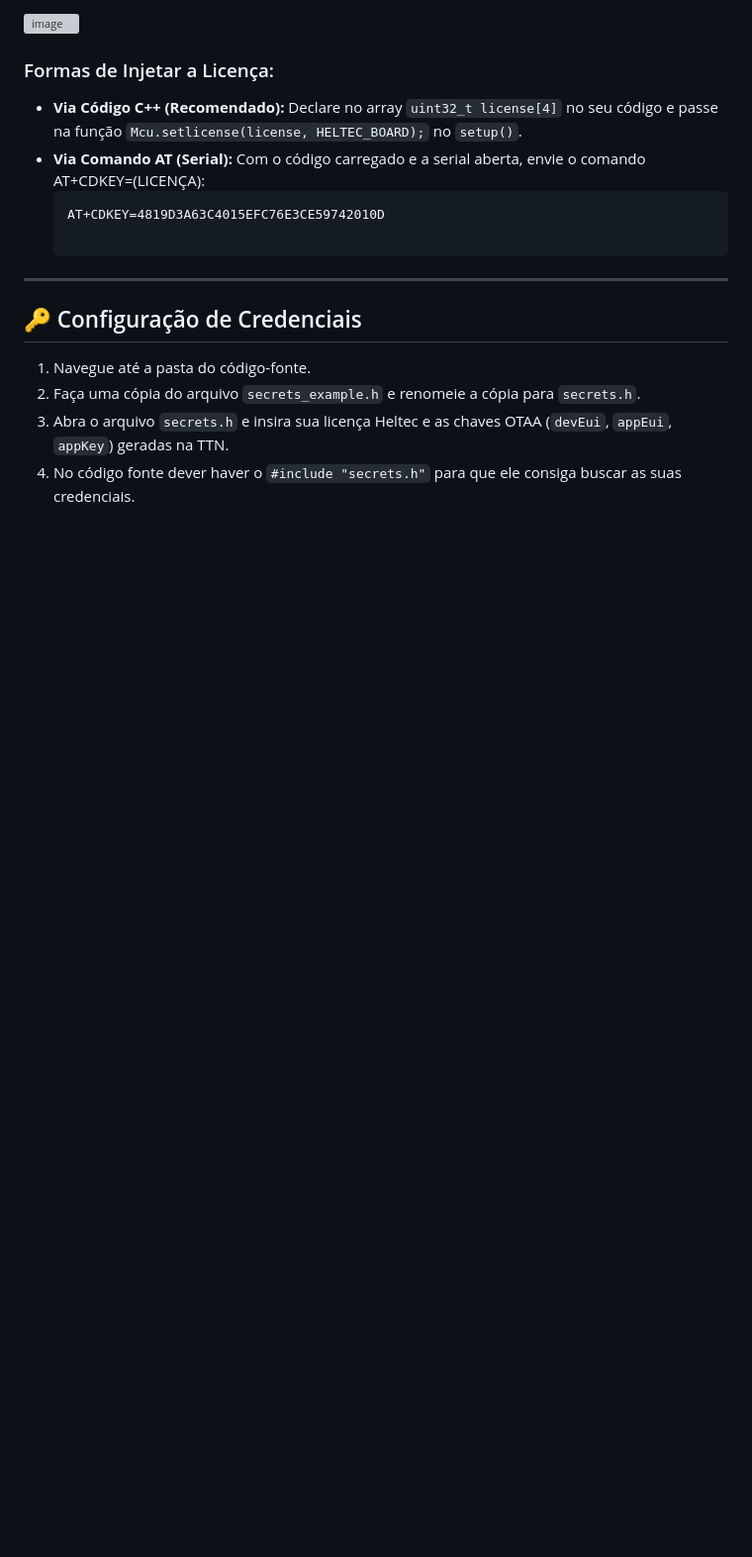
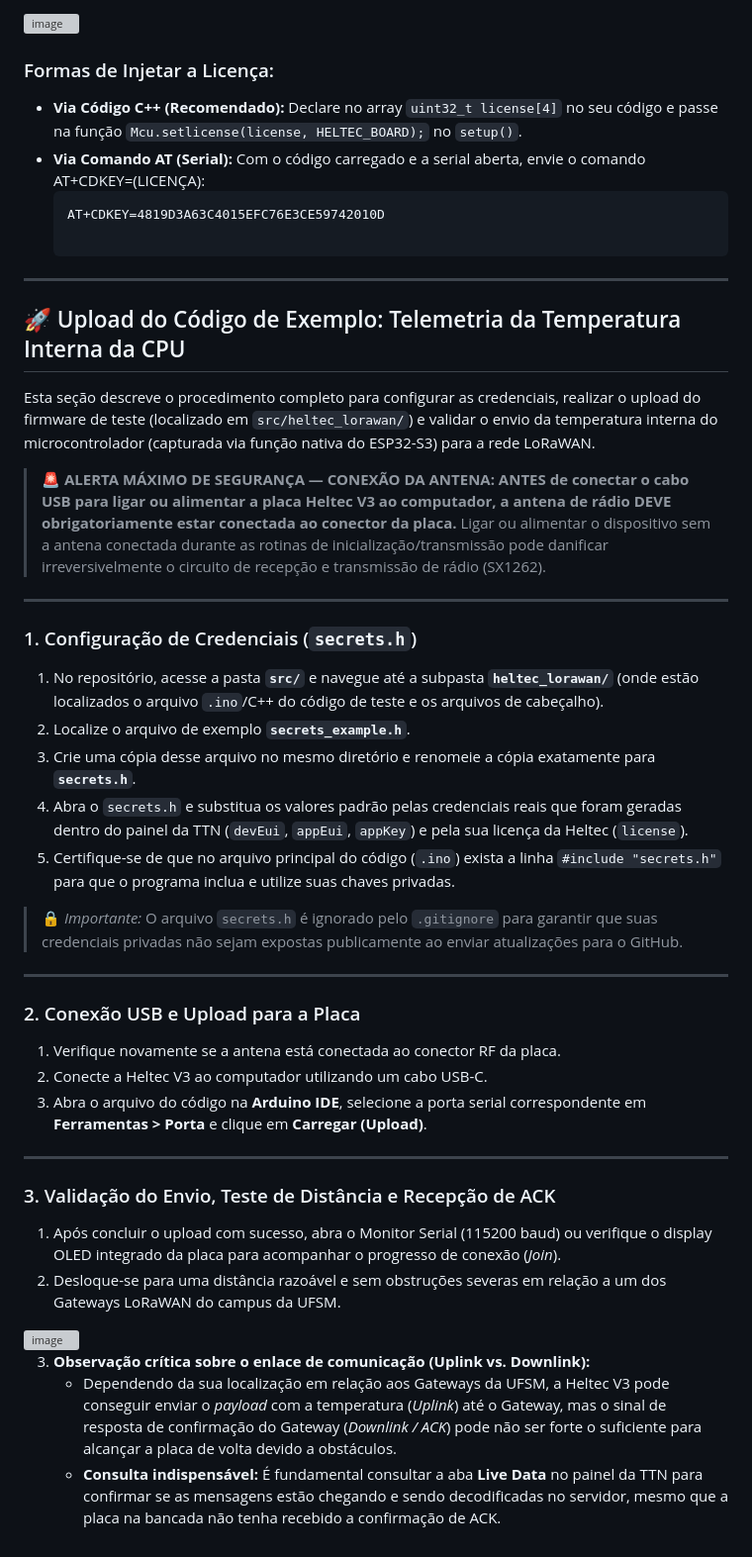
Before and after one commit to joaosauzemreal/tutorial_lorawan_ufsm, a Markdown page: README.md, the part around one of its changes. Shown at 99% size. Rendered like a GitHub page; blank space fills up the shorter version; grey boxes are pictures that could not be loaded.

Commit message:
Update README with Payload Formatter and example upload steps
Added instructions for configuring Payload Formatter and uploading example code for temperature telemetry.

```diff
--- a/README.md
+++ b/README.md
@@ -88,9 +107,42 @@ A licença é uma chave de 32 bits gerada através do Chip ID único do ESP32-S3
   AT+CDKEY=4819D3A63C4015EFC76E3CE59742010D
 
 ---
-## 🔑 Configuração de Credenciais
+## 🚀 Upload do Código de Exemplo: Telemetria da Temperatura Interna da CPU
 
-1. Navegue até a pasta do código-fonte.
-2. Faça uma cópia do arquivo `secrets_example.h` e renomeie a cópia para `secrets.h`.
-3. Abra o arquivo `secrets.h` e insira sua licença Heltec e as chaves OTAA (`devEui`, `appEui`, `appKey`) geradas na TTN.
-4. No código fonte dever haver o `#include "secrets.h"` para que ele consiga buscar as suas credenciais.
+Esta seção descreve o procedimento completo para configurar as credenciais, realizar o upload do firmware de teste (localizado em `src/heltec_lorawan/`) e validar o envio da temperatura interna do microcontrolador (capturada via função nativa do ESP32-S3) para a rede LoRaWAN.
+
+> 🚨 **ALERTA MÁXIMO DE SEGURANÇA — CONEXÃO DA ANTENA:**
+> **ANTES de conectar o cabo USB para ligar ou alimentar a placa Heltec V3 ao computador, a antena de rádio DEVE obrigatoriamente estar conectada ao conector da placa.** Ligar ou alimentar o dispositivo sem a antena conectada durante as rotinas de inicialização/transmissão pode danificar irreversivelmente o circuito de recepção e transmissão de rádio (SX1262).
+
+---
+
+### 1. Configuração de Credenciais (`secrets.h`)
+
+1. No repositório, acesse a pasta **`src/`** e navegue até a subpasta **`heltec_lorawan/`** (onde estão localizados o arquivo `.ino`/C++ do código de teste e os arquivos de cabeçalho).
+2. Localize o arquivo de exemplo **`secrets_example.h`**.
+3. Crie uma cópia desse arquivo no mesmo diretório e renomeie a cópia exatamente para **`secrets.h`**.
+4. Abra o `secrets.h` e substitua os valores padrão pelas credenciais reais que foram geradas dentro do painel da TTN (`devEui`, `appEui`, `appKey`) e pela sua licença da Heltec (`license`).
+5. Certifique-se de que no arquivo principal do código (`.ino`) exista a linha `#include "secrets.h"` para que o programa inclua e utilize suas chaves privadas.
+
+> 🔒 *Importante:* O arquivo `secrets.h` é ignorado pelo `.gitignore` para garantir que suas credenciais privadas não sejam expostas publicamente ao enviar atualizações para o GitHub.
+
+---
+
+### 2. Conexão USB e Upload para a Placa
+
+1. Verifique novamente se a antena está conectada ao conector RF da placa.
+2. Conecte a Heltec V3 ao computador utilizando um cabo USB-C.
+3. Abra o arquivo do código na **Arduino IDE**, selecione a porta serial correspondente em **Ferramentas > Porta** e clique em **Carregar (Upload)**.
+
+---
+
+### 3. Validação do Envio, Teste de Distância e Recepção de ACK
+
+1. Após concluir o upload com sucesso, abra o Monitor Serial (115200 baud) ou verifique o display OLED integrado da placa para acompanhar o progresso de conexão (*Join*).
+2. Desloque-se para uma distância razoável e sem obstruções severas em relação a um dos Gateways LoRaWAN do campus da UFSM.
+
+<img width="1242" height="869" alt="image" src="https://github.com/user-attachments/assets/b112e789-ebb0-4496-b0e5-e39c7a212815" />
+
+3. **Observação crítica sobre o enlace de comunicação (Uplink vs. Downlink):**
+   - Dependendo da sua localização em relação aos Gateways da UFSM, a Heltec V3 pode conseguir enviar o *payload* com a temperatura (*Uplink*) até o Gateway, mas o sinal de resposta de confirmação do Gateway (*Downlink / ACK*) pode não ser forte o suficiente para alcançar a placa de volta devido a obstáculos.
+   - **Consulta indispensável:** É fundamental consultar a aba **Live Data** no painel da TTN para confirmar se as mensagens estão chegando e sendo decodificadas no servidor, mesmo que a placa na bancada não tenha recebido a confirmação de ACK.
```
Also changed, not shown: other parts of README.md (+19 -0 lines).
